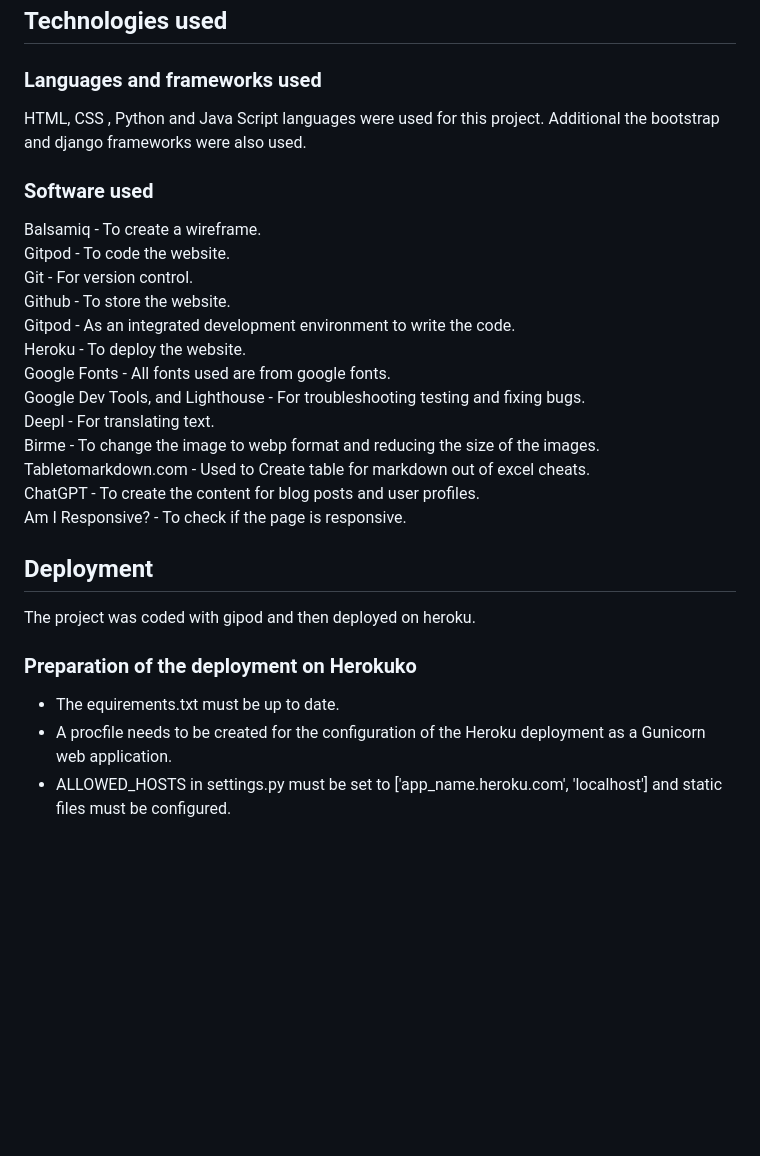
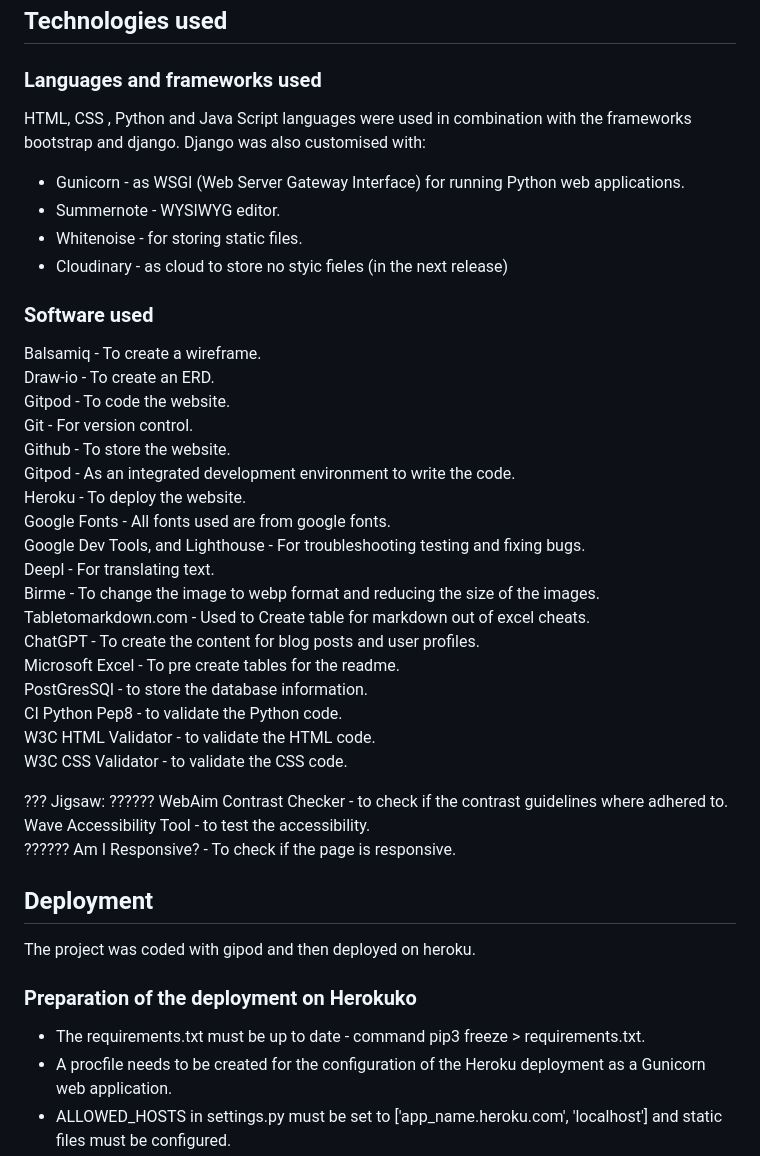
Before and after one commit to SureDeveloping/cave-blog, a Markdown page: README.md, the part around the change printed below. Rendered like a GitHub page; blank space fills up the shorter version.

```diff
--- a/README.md
+++ b/README.md
@@ -314,11 +309,16 @@ There are some features that are still possible and can be implemented in the fu
 
 ## Technologies used
 ### Languages and frameworks used
-HTML, CSS , Python and Java Script languages were used for this project.
-Additional the bootstrap and django frameworks were also used.
+HTML, CSS , Python and Java Script languages were used in combination with the frameworks bootstrap and django.
+Django was also customised with:
+* Gunicorn - as WSGI (Web Server Gateway Interface) for running Python web applications.
+* Summernote - WYSIWYG editor.
+* Whitenoise - for storing static files.
+* Cloudinary - as cloud to store no styic fieles (in the next release)
 
 ### Software used
 Balsamiq - To create a wireframe. <br>
+Draw-io - To create an ERD. <br>
 Gitpod - To code the website. <br>
 Git - For version control. <br>
 Github - To store the website. <br>
@@ -330,13 +330,25 @@ Deepl - For translating text. <br>
 Birme - To change the image to webp format and reducing the size of the images. <br>
 Tabletomarkdown.com - Used to Create table for markdown out of excel cheats. <br>
 ChatGPT - To create the content for blog posts and user profiles. <br>
+Microsoft Excel - To pre create tables for the readme. <br>
+PostGresSQl - to store the database information. <br>
+CI Python Pep8 - to validate the Python code. <br>
+W3C HTML Validator - to validate the HTML code. <br>
+W3C CSS Validator -  to validate the CSS code. <br>
+
+???
+Jigsaw:
+??????
+WebAim Contrast Checker - to check if the contrast guidelines where adhered to. <br>
+Wave Accessibility Tool - to test the accessibility. <br>
+??????
 Am I Responsive? - To check if the page is responsive. <br>
 
 ## Deployment
 The project was coded with gipod and then deployed on heroku.
 
 ### Preparation of the deployment on Herokuko
-* The equirements.txt must be up to date.
+* The requirements.txt must be up to date - command pip3 freeze > requirements.txt.
 * A procfile needs to be created for the configuration of the Heroku deployment as a Gunicorn web application.
 * ALLOWED_HOSTS in settings.py must be set to ['app_name.heroku.com', 'localhost'] and static files must be configured.
 * The environment variables in env.py, which are ignored in the repository, must be configured.
```
Also changed, not shown: other parts of README.md (+60 -67 lines), TESTING.md (added, +18 -0 lines).
